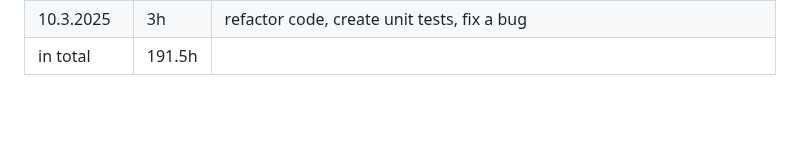
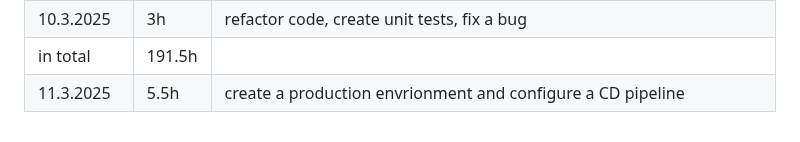
Before and after one commit to aitoAarni/Timer-App, a Markdown page: hours.md, the part around the change. GitHub-like rendering; blank space fills up the shorter version.

```diff
--- a/hours.md
+++ b/hours.md
@@ -61,3 +61,4 @@
 | 9.3.2025   | 4h     | refactor code, add unite tests and create a new component to show past 7 days and total hours |
 | 10.3.2025  | 3h     | refactor code, create unit tests, fix a bug                                                   |
 | in total   | 191.5h |
+| 11.3.2025  | 5.5h   | create a production envrionment and configure a CD pipeline                                   |
```
